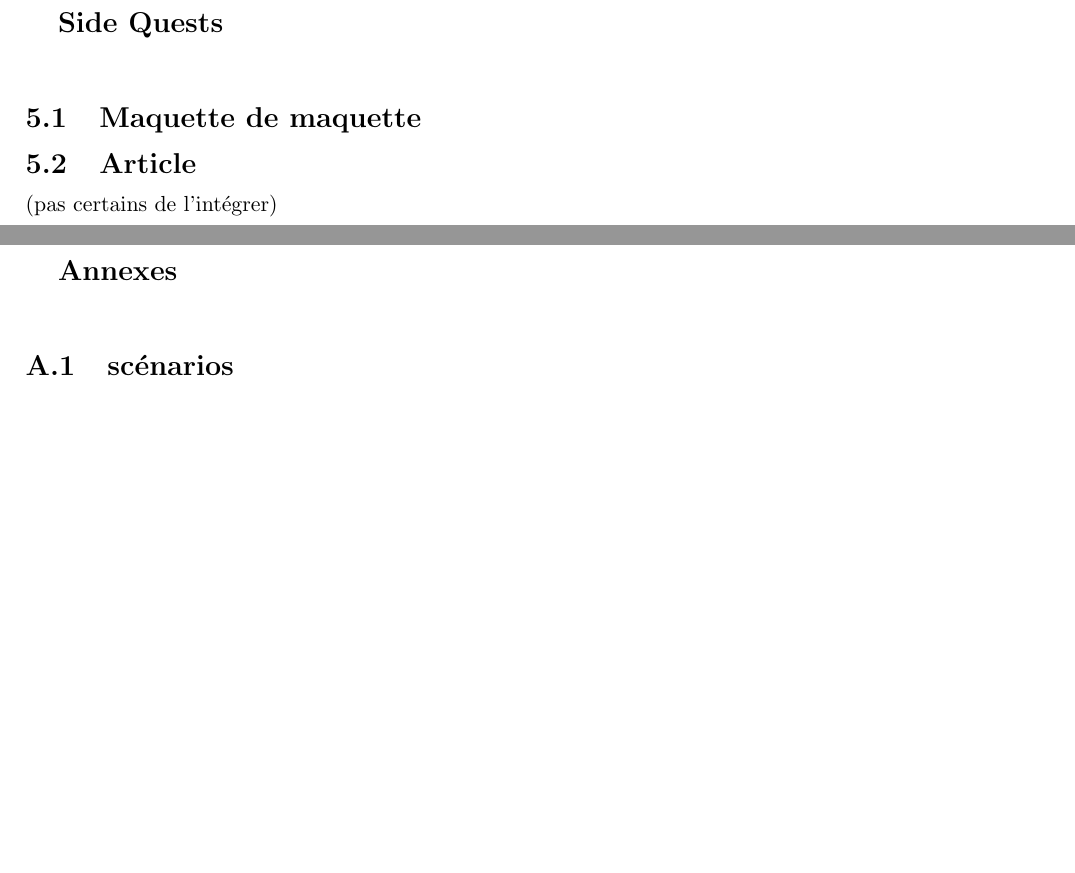
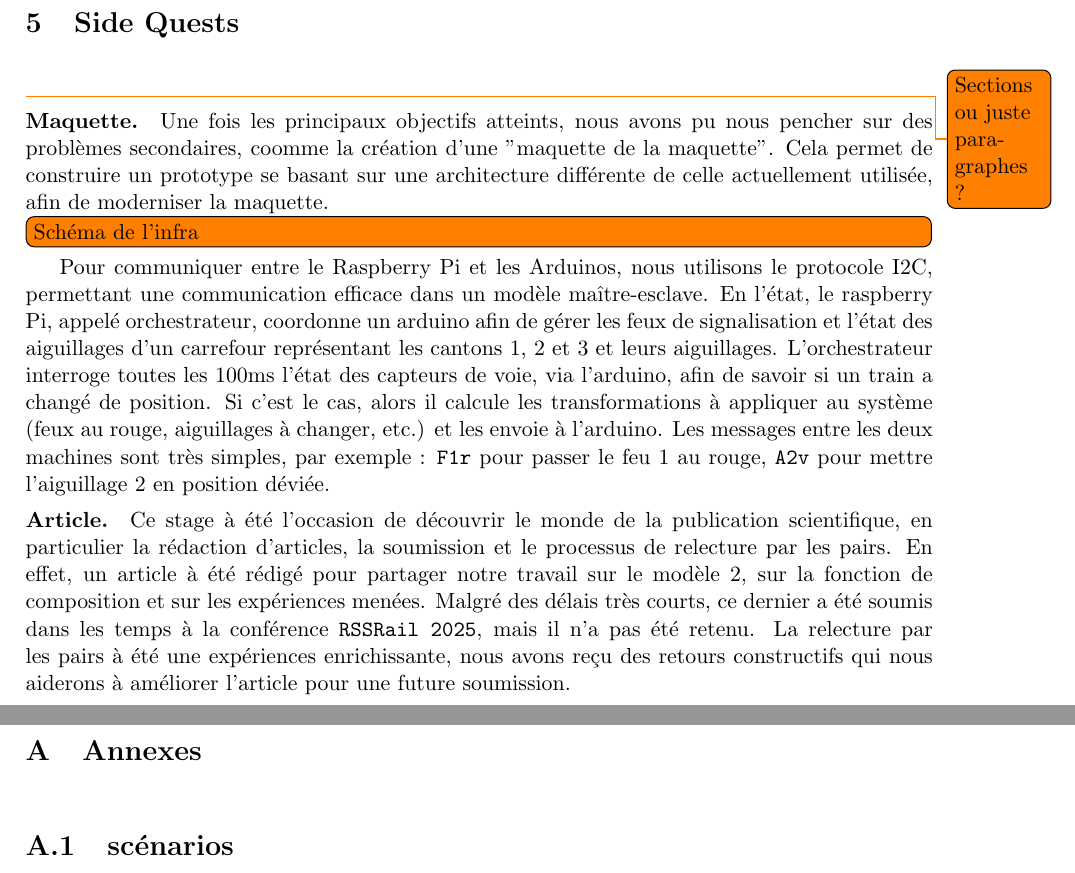
Before and after one commit to LucasVillaume/stage-train, a LaTeX thesis (rapport/Manuscript.tex): two parts of pages 28 and 30 of 30, joined at a grey line, cut so that both start at the same text, the shorter picture padded with empty space. Compiled offline with pdfLaTeX; a LaTeX package or settings file that is missing is left out.

Commit message:
WIP side quests

```diff
--- a/rapport/Manuscript.tex
+++ b/rapport/Manuscript.tex
@@ -1585,9 +1584,29 @@ Pour le modèle final, nous n'avons pas eu le temps de mener les tests à trois
 \chapter{Side Quests}
 \label{sec:sidequests}
 
-\section{Maquette de maquette}
-\section{Article}
-(pas certains de l'intégrer)
+%\section{Maquette}
+\todo{Sections ou juste paragraphes ?}
+
+\paragraph{Maquette.} Une fois les principaux objectifs atteints, nous avons pu nous pencher sur des problèmes secondaires, coomme la création d'une "maquette de la maquette".
+Cela permet de construire un prototype se basant sur une architecture différente de celle actuellement utilisée, afin de moderniser la maquette.
+
+\todo[inline]{Schéma de l'infra}
+
+Pour communiquer entre le Raspberry Pi et les Arduinos, nous utilisons le protocole I2C, permettant une communication efficace dans un modèle maître-esclave.
+En l'état, le raspberry Pi, appelé orchestrateur, coordonne un arduino afin de gérer les feux de signalisation et l'état des aiguillages d'un carrefour représentant les cantons 1, 2 et 3 et leurs aiguillages.
+L'orchestrateur interroge toutes les 100ms l'état des capteurs de voie, via l'arduino, afin de savoir si un train a changé de position. Si c'est le cas, alors il calcule les transformations à appliquer au système (feux au rouge, aiguillages à changer, etc.) et les envoie à l'arduino.
+Les messages entre les deux machines sont très simples, par exemple~: \texttt{F1r} pour passer le feu 1 au rouge, \texttt{A2v} pour mettre l'aiguillage 2 en position déviée.
+
+%\section{Article}
+
+\paragraph{Article.}
+Ce stage à été l'occasion de découvrir le monde de la publication scientifique, en particulier la rédaction d'articles, la soumission et le processus de relecture par les pairs.
+En effet, un article à été rédigé pour partager notre travail sur le modèle 2, sur la fonction de composition et sur les expériences menées. Malgré des délais très courts, ce dernier a été soumis dans les temps à la conférence \texttt{RSSRail 2025}, mais il n'a pas été retenu.
+La relecture par les pairs à été une expériences enrichissante, nous avons reçu des retours constructifs qui nous aiderons à améliorer l'article pour une future soumission.
+
+
+
+
 
 
 
```
Also changed, not shown: rapport/Manuscript.tex (23 more changed lines).
